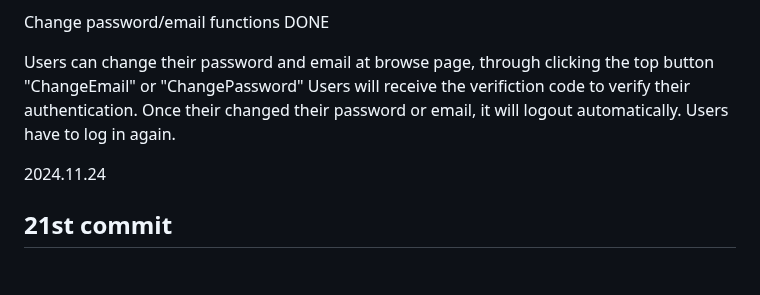
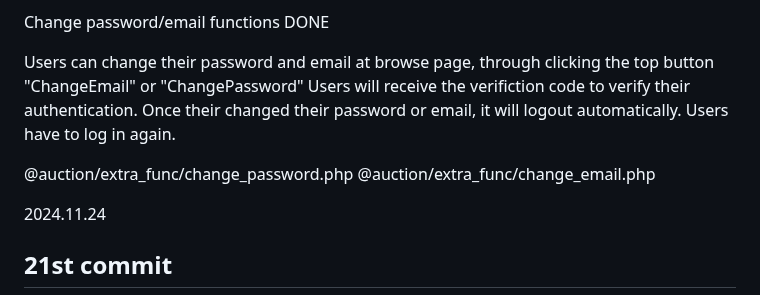
Before and after one commit to njukenanli/DataBase-Project-Auction-Website, a Markdown page: Readme.md, the part around the change. Drawn GitHub-style; blank space fills up the shorter version.

```diff
--- a/Readme.md
+++ b/Readme.md
@@ -10,6 +10,9 @@ Change password/email functions DONE
 Users can change their password and email at browse page, through clicking the top button "ChangeEmail" or "ChangePassword"
 Users will receive the verifiction code to verify their authentication.
 Once their changed their password or email, it will logout automatically. Users have to log in again.
+
+@auction/extra_func/change_password.php
+@auction/extra_func/change_email.php
 
 2024.11.24
 
```
